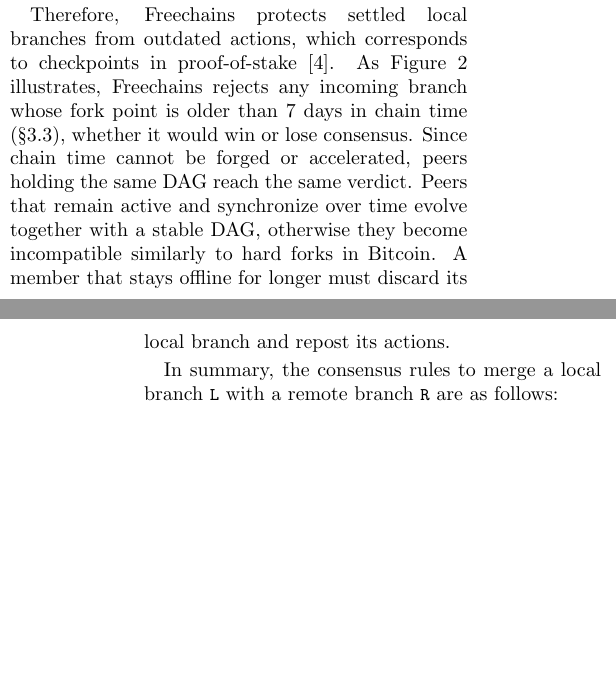
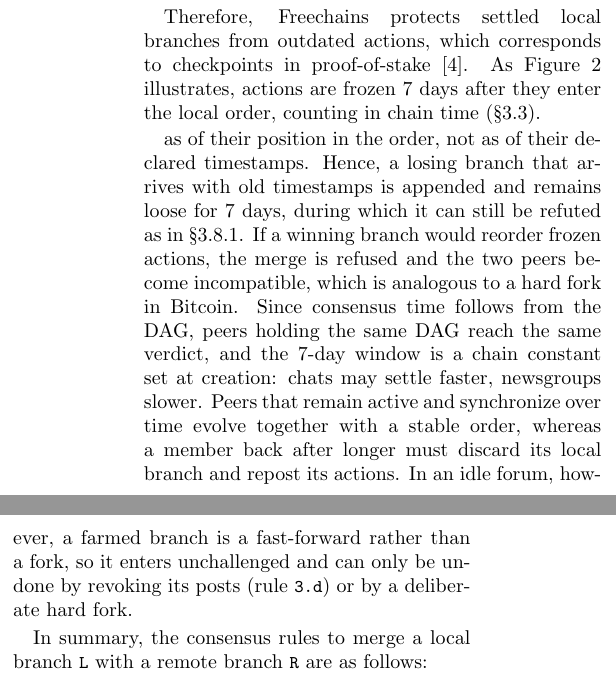
Before and after one commit to fsantanna-no/26-06-vcs, a LaTeX paper (main.tex): two parts of the columns of pages 9 and 10 of 11 before the commit and two parts of the columns of page 10 of 12 after it, joined at a grey line, cut so that both start at the same text, the shorter picture padded with empty space. Compiled offline with pdfLaTeX.

Commit message:
. TODO : chain time, partitions

```diff
--- a/main.tex
+++ b/main.tex
@@ -1029,17 +1076,27 @@
 Therefore, \FC protects settled local branches from outdated actions, which
 corresponds to checkpoints in proof-of-stake~\cite{pos.weak}.
 %
-As Figure~\ref{fig.hard} illustrates, \FC rejects any incoming branch whose
-fork point is older than 7 days in chain time (\S\ref{sec.design.poa}), whether
-it would win or lose consensus.
-Since chain time cannot be forged or accelerated, peers holding the same DAG
-reach the same verdict.
+As Figure~\ref{fig.hard} illustrates, actions are frozen 7 days after they
+enter the local order, counting in chain time (\S\ref{sec.design.poa}).
+
+ as of
+their position in the order, not as of their declared timestamps.
+Hence, a losing branch that arrives with old timestamps is appended and remains
+loose for 7 days, during which it can still be refuted as in
+\S\ref{sec.design.partitions.farming}.
+If a winning branch would reorder frozen actions, the merge is refused and the
+two peers become incompatible, which is analogous to a hard fork in Bitcoin.
+Since consensus time follows from the DAG, peers holding the same DAG reach
+the same verdict, and the 7-day window is a chain constant set at creation:
+chats may settle faster, newsgroups slower.
 %
 Peers that remain active and synchronize over time evolve together with a
-stable DAG, otherwise they become incompatible similarly to hard forks in
-Bitcoin.
-A member that stays offline for longer must discard its local branch and
-repost its actions.
+stable order, whereas a member back after longer must discard its local branch
+and repost its actions.
+% TODO: 2.13.h
+In an idle forum, however, a farmed branch is a fast-forward rather than a
+fork, so it enters unchallenged and can only be undone by revoking its posts
+(\R{3.d}) or by a deliberate hard fork.
 
 In summary, the consensus rules to merge a local branch \code{L} with a remote
 branch \code{R} are as follows:
```
Also changed, not shown: main.tex (55 more changed lines).
